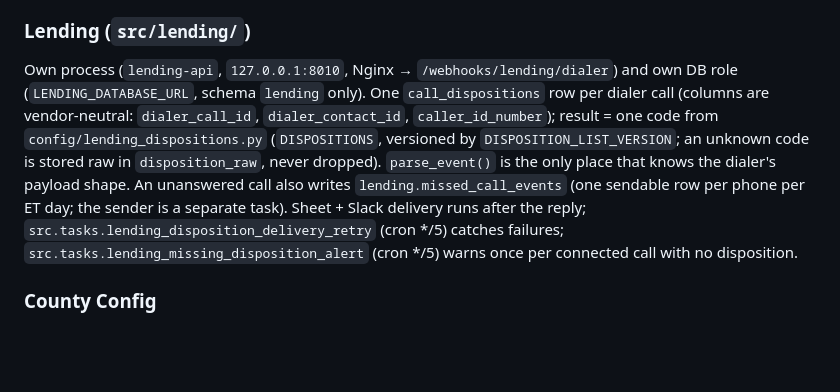
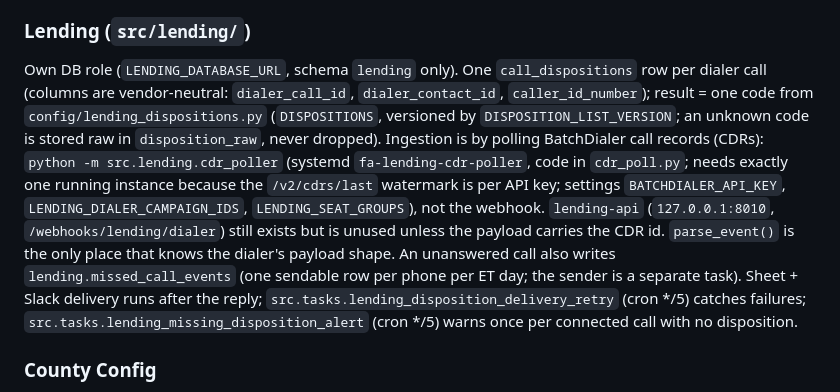
Before and after one commit to jbkcreator/Forced-action-, a Markdown page: CLAUDE.md, the part around the change. GitHub-like rendering; blank space fills up the shorter version.

```diff
--- a/CLAUDE.md
+++ b/CLAUDE.md
@@ -109,7 +109,7 @@ Garbage collection for `lifecycle_playbook`. `src/services/learning_hygiene.py`
 - **Tasks** (`src/tasks/`): Scheduled jobs. `daily_report.py` — CSV ops report (runs 08:10 UTC for both Hillsborough and Pinellas). `daily_dashboard.py` — 10-section PDF (23:30 UTC Mon-Sat), separate from daily_report. `dnc_refresh` — monthly Tracerfy DNC re-scrub. `venture_ladder_evaluator.py` — daily 09:30 UTC venture-ladder walk (CL4).
 
 ### Lending (`src/lending/`)
-Own process (`lending-api`, `127.0.0.1:8010`, Nginx → `/webhooks/lending/dialer`) and own DB role (`LENDING_DATABASE_URL`, schema `lending` only). One `call_dispositions` row per dialer call (columns are vendor-neutral: `dialer_call_id`, `dialer_contact_id`, `caller_id_number`); result = one code from `config/lending_dispositions.py` (`DISPOSITIONS`, versioned by `DISPOSITION_LIST_VERSION`; an unknown code is stored raw in `disposition_raw`, never dropped). `parse_event()` is the only place that knows the dialer's payload shape. An unanswered call also writes `lending.missed_call_events` (one sendable row per phone per ET day; the sender is a separate task). Sheet + Slack delivery runs after the reply; `src.tasks.lending_disposition_delivery_retry` (cron */5) catches failures; `src.tasks.lending_missing_disposition_alert` (cron */5) warns once per connected call with no disposition.
+Own DB role (`LENDING_DATABASE_URL`, schema `lending` only). One `call_dispositions` row per dialer call (columns are vendor-neutral: `dialer_call_id`, `dialer_contact_id`, `caller_id_number`); result = one code from `config/lending_dispositions.py` (`DISPOSITIONS`, versioned by `DISPOSITION_LIST_VERSION`; an unknown code is stored raw in `disposition_raw`, never dropped). Ingestion is by polling BatchDialer call records (CDRs): `python -m src.lending.cdr_poller` (systemd `fa-lending-cdr-poller`, code in `cdr_poll.py`; needs exactly one running instance because the `/v2/cdrs/last` watermark is per API key; settings `BATCHDIALER_API_KEY`, `LENDING_DIALER_CAMPAIGN_IDS`, `LENDING_SEAT_GROUPS`), not the webhook. `lending-api` (`127.0.0.1:8010`, `/webhooks/lending/dialer`) still exists but is unused unless the payload carries the CDR id. `parse_event()` is the only place that knows the dialer's payload shape. An unanswered call also writes `lending.missed_call_events` (one sendable row per phone per ET day; the sender is a separate task). Sheet + Slack delivery runs after the reply; `src.tasks.lending_disposition_delivery_retry` (cron */5) catches failures; `src.tasks.lending_missing_disposition_alert` (cron */5) warns once per connected call with no disposition.
 
 ### County Config
 County config is **DB-backed** via `counties` + `county_sources` tables — **not** `config/counties.json`. Read via `src/utils/county_config.py:get_county(county_id)` (5-min cache). `County.nws_zone` supports comma-separated values for multi-zone counties. Hillsborough: `FLZ151,FLZ251`. Pinellas: `FLZ050`.
```
Also changed, not shown: docs/lending/dialer-disposition-runbook.md (+15 -13 lines).
